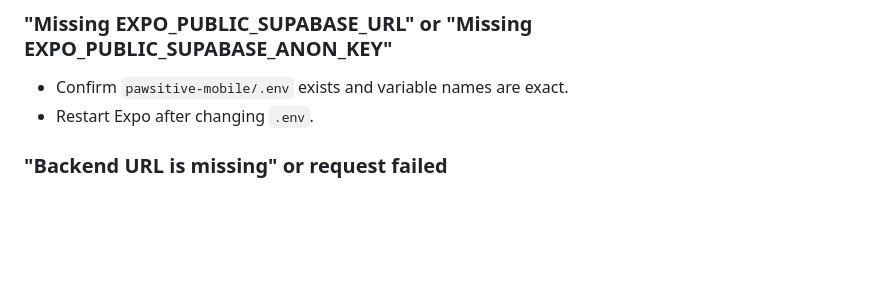
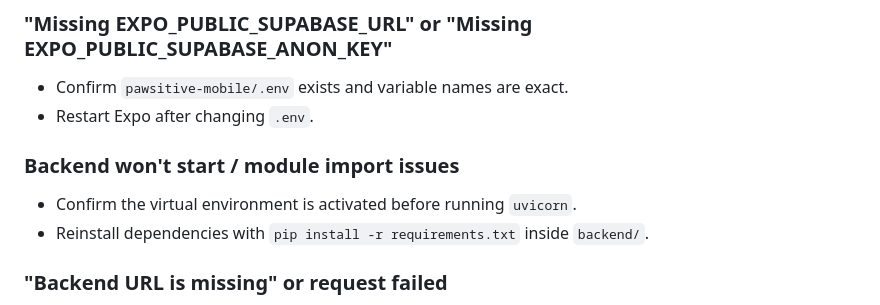
Before and after one commit to Onyxxx17/Pawsitive, a Markdown page: README.md, the part around one of its changes. GitHub-like rendering; blank space fills up the shorter version.

```diff
--- a/README.md
+++ b/README.md
@@ -158,6 +170,11 @@ Install deps while starting:
 
 - Confirm `pawsitive-mobile/.env` exists and variable names are exact.
 - Restart Expo after changing `.env`.
+
+### Backend won't start / module import issues
+
+- Confirm the virtual environment is activated before running `uvicorn`.
+- Reinstall dependencies with `pip install -r requirements.txt` inside `backend/`.
 
 ### "Backend URL is missing" or request failed
 
```
Also changed, not shown: other parts of README.md (+12 -0 lines).
